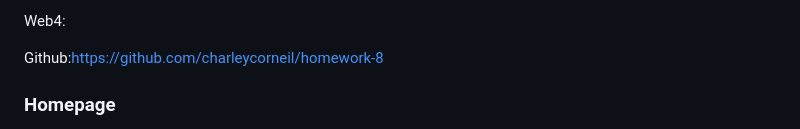
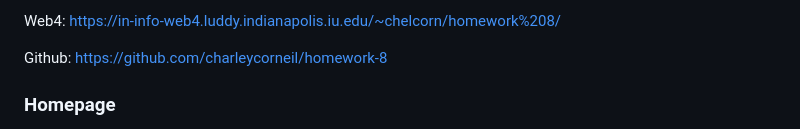
Before and after one commit to charleycorneil/homework-8, a Markdown page: readme.md, the part around the change. GitHub-like rendering.

```diff
--- a/readme.md
+++ b/readme.md
@@ -1,6 +1,6 @@
-Web4:
+Web4: https://in-info-web4.luddy.indianapolis.iu.edu/~chelcorn/homework%208/
 
-Github:https://github.com/charleycorneil/homework-8
+Github: https://github.com/charleycorneil/homework-8
 
 ### Homepage
 
```
